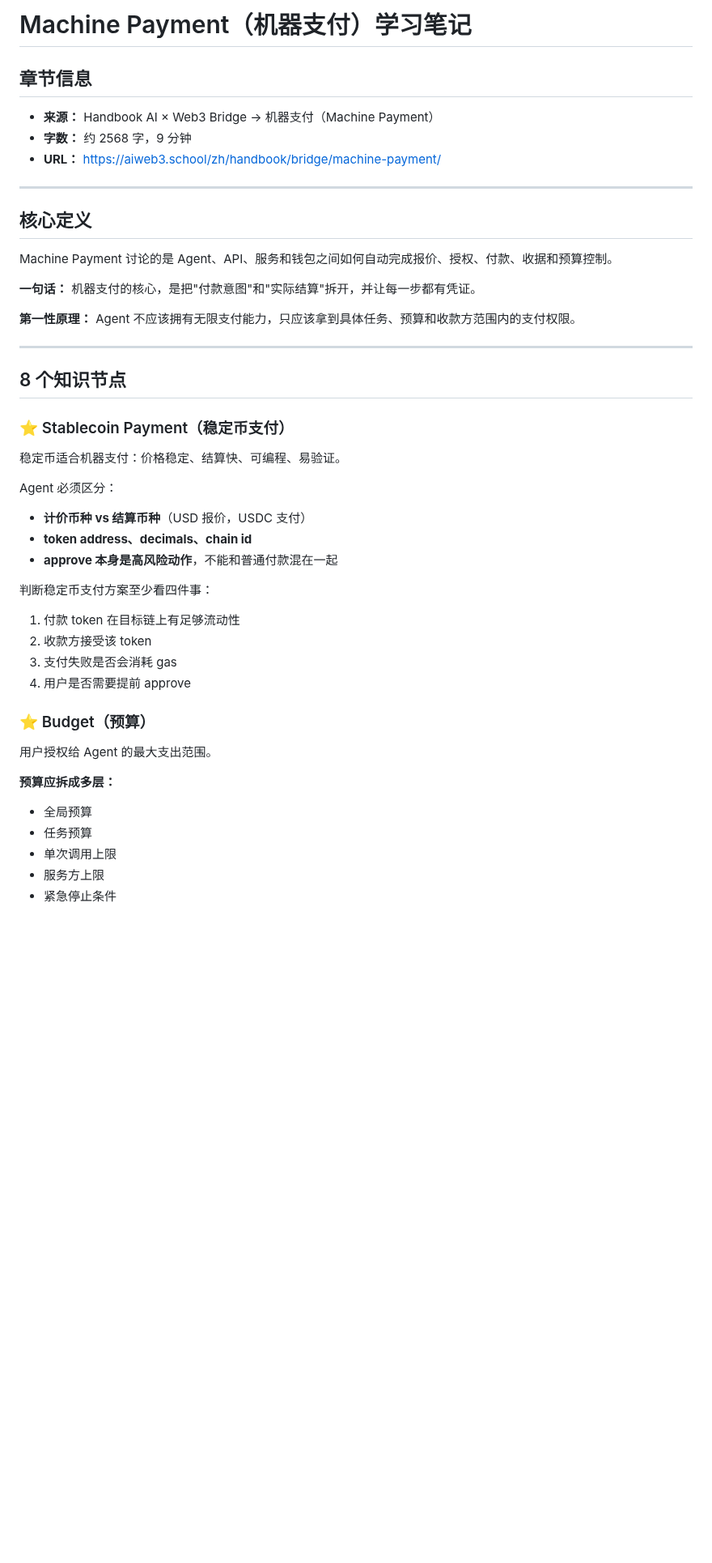
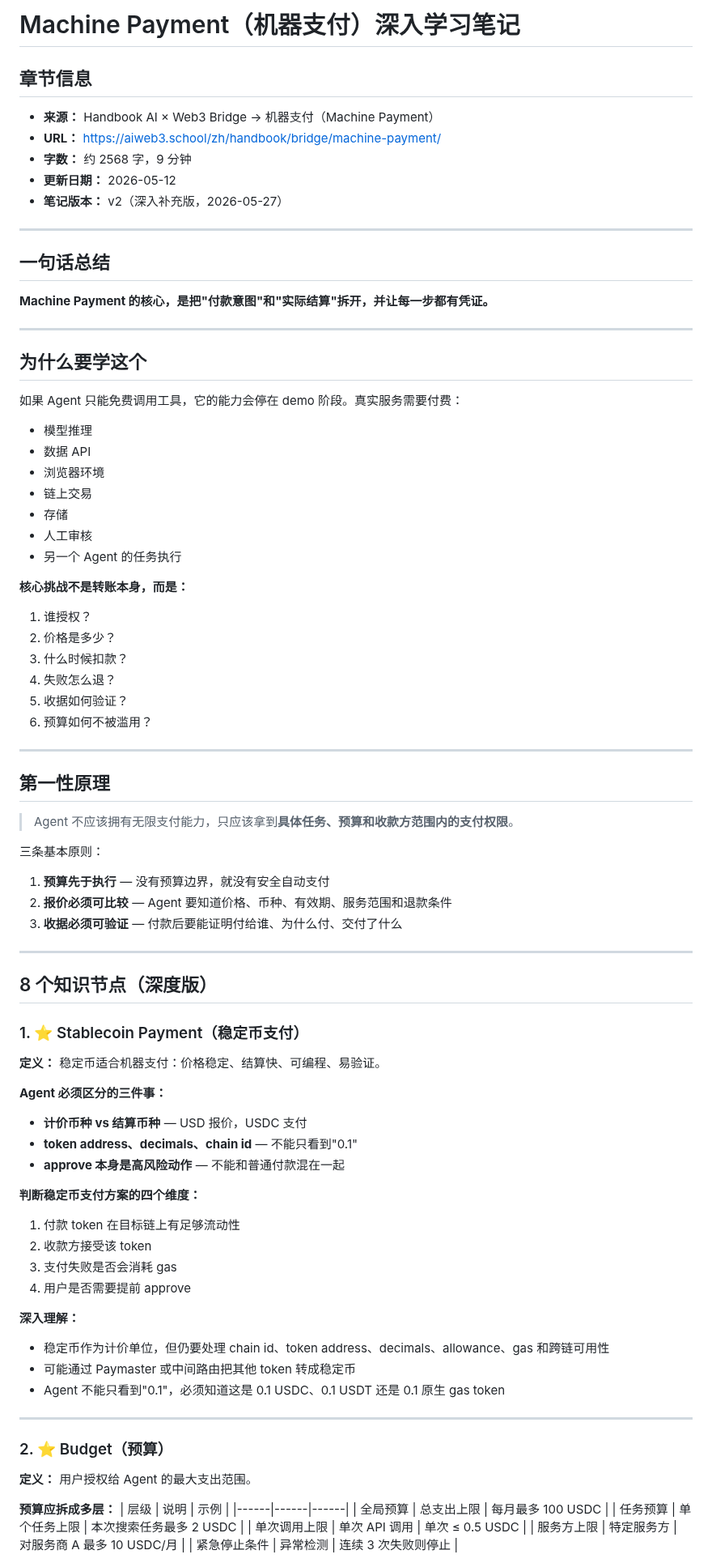
Before and after one commit to tiyadegure/ai-web3-school-cohort-0, a Markdown page: daily/2026-05-25-machine-payment.md, the part around one of its changes. Shown at 81% size. Rendered like a GitHub page; blank space fills up the shorter version.

```diff
--- a/daily/2026-05-25-machine-payment.md
+++ b/daily/2026-05-25-machine-payment.md
@@ -1,45 +1,86 @@
-# Machine Payment（机器支付）学习笔记
+# Machine Payment（机器支付）深入学习笔记
 
 ## 章节信息
 - **来源：** Handbook AI × Web3 Bridge → 机器支付（Machine Payment）
+- **URL：** https://aiweb3.school/zh/handbook/bridge/machine-payment/
 - **字数：** 约 2568 字，9 分钟
-- **URL：** https://aiweb3.school/zh/handbook/bridge/machine-payment/
+- **更新日期：** 2026-05-12
+- **笔记版本：** v2（深入补充版，2026-05-27）
 
 ---
 
-## 核心定义
+## 一句话总结
 
-Machine Payment 讨论的是 Agent、API、服务和钱包之间如何自动完成报价、授权、付款、收据和预算控制。
-
-**一句话：** 机器支付的核心，是把"付款意图"和"实际结算"拆开，并让每一步都有凭证。
-
-**第一性原理：** Agent 不应该拥有无限支付能力，只应该拿到具体任务、预算和收款方范围内的支付权限。
+**Machine Payment 的核心，是把"付款意图"和"实际结算"拆开，并让每一步都有凭证。**
 
 ---
 
-## 8 个知识节点
+## 为什么要学这个
 
-### ⭐ Stablecoin Payment（稳定币支付）
-稳定币适合机器支付：价格稳定、结算快、可编程、易验证。
+如果 Agent 只能免费调用工具，它的能力会停在 demo 阶段。真实服务需要付费：
+- 模型推理
+- 数据 API
+- 浏览器环境
+- 链上交易
+- 存储
+- 人工审核
+- 另一个 Agent 的任务执行
 
-Agent 必须区分：
-- **计价币种 vs 结算币种**（USD 报价，USDC 支付）
-- **token address、decimals、chain id**
-- **approve 本身是高风险动作**，不能和普通付款混在一起
+**核心挑战不是转账本身，而是：**
+1. 谁授权？
+2. 价格是多少？
+3. 什么时候扣款？
+4. 失败怎么退？
+5. 收据如何验证？
+6. 预算如何不被滥用？
 
-判断稳定币支付方案至少看四件事：
+---
+
+## 第一性原理
+
+> Agent 不应该拥有无限支付能力，只应该拿到**具体任务、预算和收款方范围内的支付权限**。
+
+三条基本原则：
+1. **预算先于执行** — 没有预算边界，就没有安全自动支付
+2. **报价必须可比较** — Agent 要知道价格、币种、有效期、服务范围和退款条件
+3. **收据必须可验证** — 付款后要能证明付给谁、为什么付、交付了什么
+
+---
+
+## 8 个知识节点（深度版）
+
+### 1. ⭐ Stablecoin Payment（稳定币支付）
+
+**定义：** 稳定币适合机器支付：价格稳定、结算快、可编程、易验证。
+
+**Agent 必须区分的三件事：**
+- **计价币种 vs 结算币种** — USD 报价，USDC 支付
+- **token address、decimals、chain id** — 不能只看到"0.1"
+- **approve 本身是高风险动作** — 不能和普通付款混在一起
+
+**判断稳定币支付方案的四个维度：**
 1. 付款 token 在目标链上有足够流动性
 2. 收款方接受该 token
 3. 支付失败是否会消耗 gas
 4. 用户是否需要提前 approve
 
-### ⭐ Budget（预算）
-用户授权给 Agent 的最大支出范围。
+**深入理解：**
+- 稳定币作为计价单位，但仍要处理 chain id、token address、decimals、allowance、gas 和跨链可用性
+- 可能通过 Paymaster 或中间路由把其他 token 转成稳定币
+- Agent 不能只看到"0.1"，必须知道这是 0.1 USDC、0.1 USDT 还是 0.1 原生 gas token
+
+---
+
+### 2. ⭐ Budget（预算）
+
+**定义：** 用户授权给 Agent 的最大支出范围。
 
 **预算应拆成多层：**
-- 全局预算
-- 任务预算
-- 单次调用上限
-- 服务方上限
-- 紧急停止条件
+| 层级 | 说明 | 示例 |
+|------|------|------|
+| 全局预算 | 总支出上限 | 每月最多 100 USDC |
+| 任务预算 | 单个任务上限 | 本次搜索任务最多 2 USDC |
+| 单次调用上限 | 单次 API 调用 | 单次 ≤ 0.5 USDC |
+| 服务方上限 | 特定服务方 | 对服务商 A 最多 10 USDC/月 |
+| 紧急停止条件 | 异常检测 | 连续 3 次失败则停止 |
 
```
Also changed, not shown: other parts of daily/2026-05-25-machine-payment.md (+182 -45 lines).
